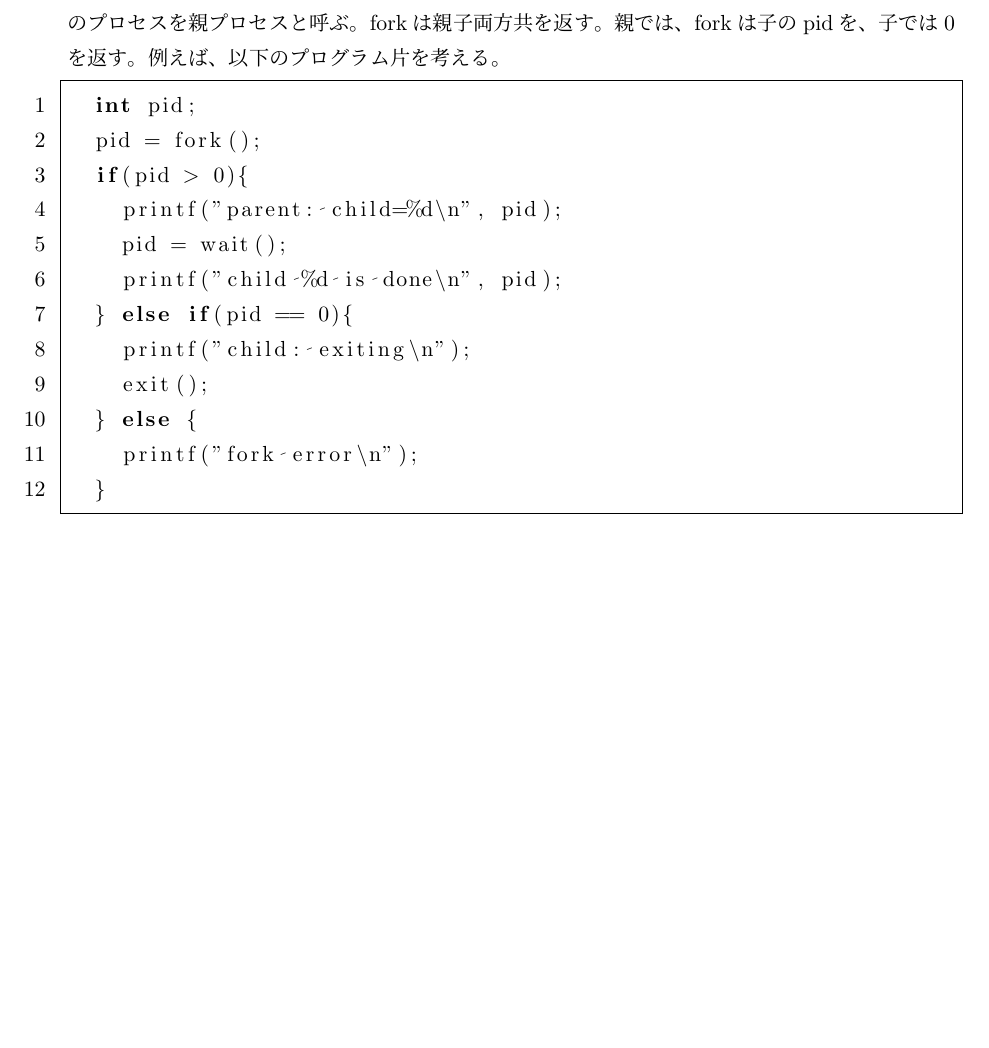
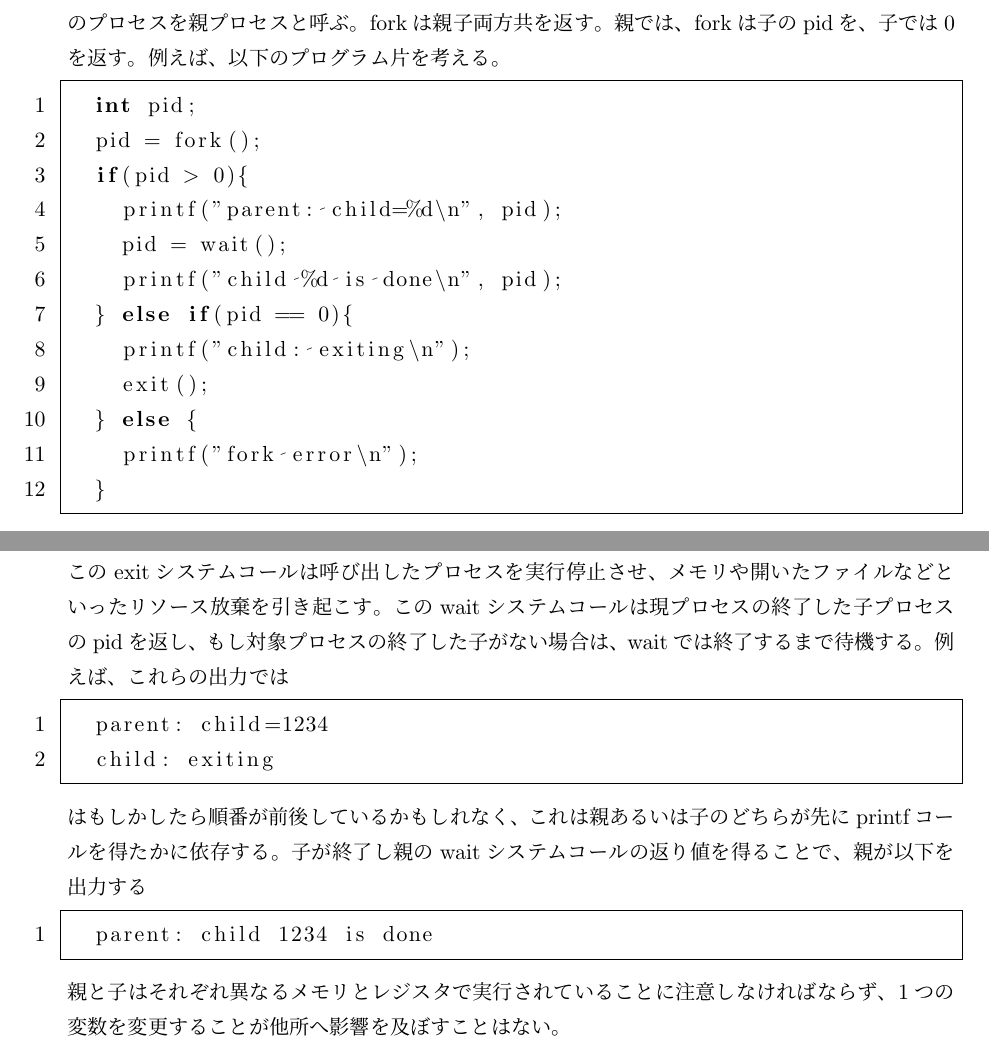
Before and after one commit to YaGiNA/os_2017_hw, a LaTeX document (report.tex): part of page 3 of 3 before the commit and two parts of pages 3 and 4 of 4 after it, the two joined at a grey line, cut so that both start at the same text, the shorter picture padded with empty space. Compiled offline with upLaTeX and dvipdfmx.

Commit message:
:o:Complete of 3rd ph. of ch.2

```diff
--- a/report.tex
+++ b/report.tex
@@ -167,6 +167,25 @@ forkは親子両方共を返す。
     printf("fork error\n");
   }
 \end{lstlisting}
+このexitシステムコールは呼び出したプロセスを実行停止させ、
+メモリや開いたファイルなどといったリソース放棄を引き起こす。
+このwaitシステムコールは現プロセスの終了した子プロセスのpidを返し、
+もし対象プロセスの終了した子がない場合は、waitでは終了するまで待機する。
+例えば、これらの出力では
+\begin{lstlisting}
+  parent: child=1234
+  child: exiting
+\end{lstlisting}
+はもしかしたら順番が前後しているかもしれなく、
+これは親あるいは子のどちらが先にprintfコールを得たかに依存する。
+子が終了し親のwaitシステムコールの返り値を得ることで、
+親が以下を出力する
+\begin{lstlisting}
+  parent: child 1234 is done
+\end{lstlisting}
+親と子はそれぞれ異なるメモリとレジスタで実行されていることに注意しなければならず、
+1つの変数を変更することが他所へ影響を及ぼすことはない。
+
 
 %
 %
```
Also changed, not shown: report.pdf.
